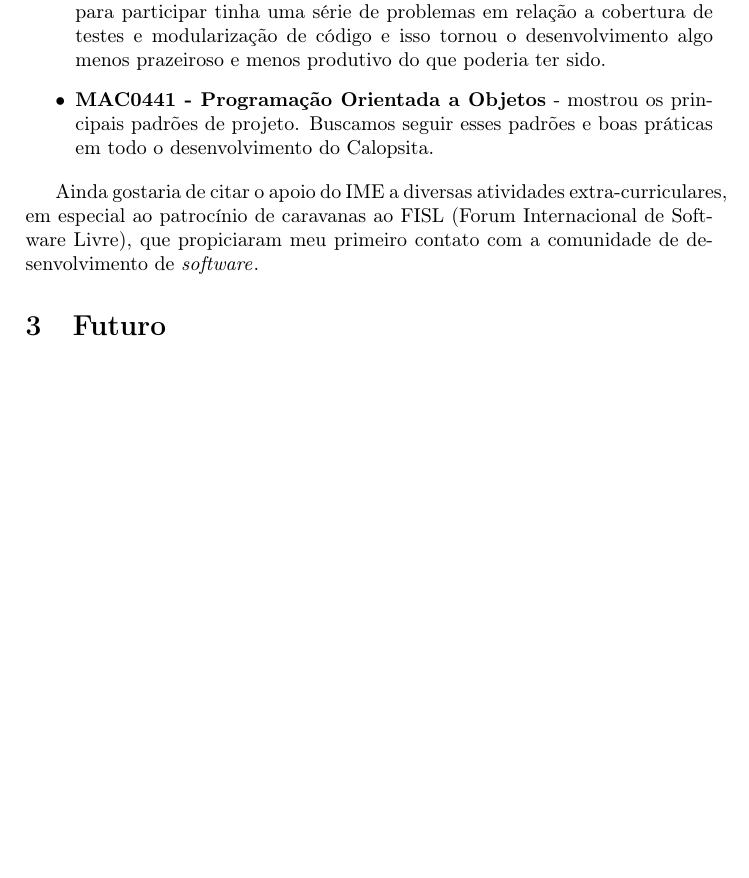
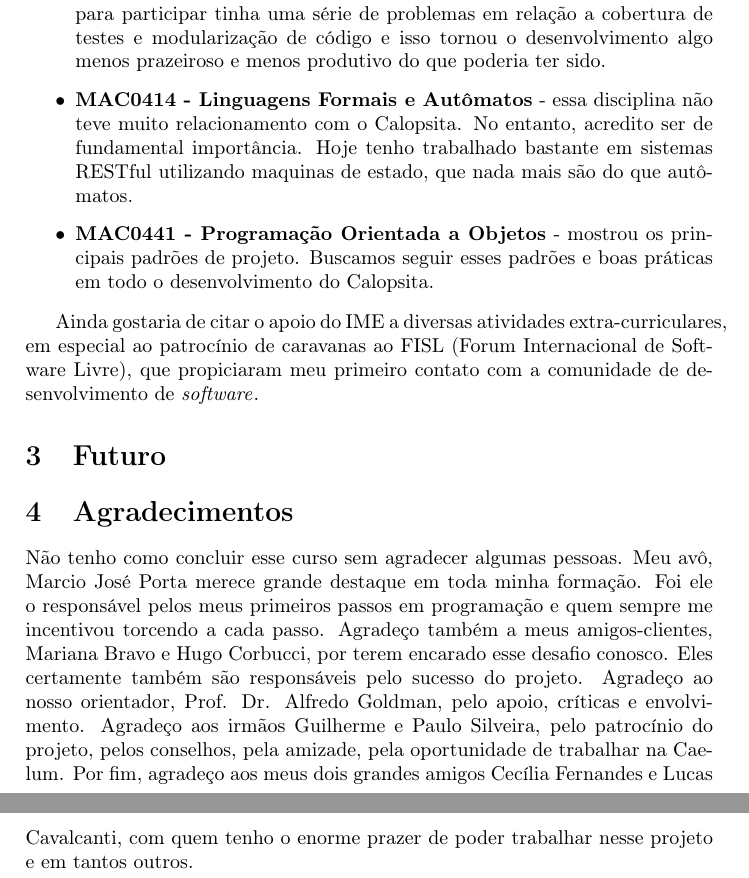
Before and after one commit to caelum/calopsita-monografia, a LaTeX document (subjetivas/caue.tex): part of page 3 of 3 before the commit and two parts of pages 3 and 4 of 4 after it, the two joined at a grey line, cut so that both start at the same text, the shorter picture padded with empty space. Compiled offline with pdfLaTeX.

Commit message:
agradecimentos

```diff
--- a/subjetivas/caue.tex
+++ b/subjetivas/caue.tex
@@ -49,6 +48,7 @@ Eu diria que todas as disciplinas cursadas foram fundamentais na realização de
 	\item{\textbf{MAC0242 - Laboratório de Programação II} - primeira disciplina onde fiz um projeto mais próximo a um sistema de verdade. Fizemos um jogo e fomos responsáveis por toda a sua concepção, jogabilidade, inteligência artificial, parte gráfica. Foi quando eu percebi que já era capaz de juntar todo o conhecimento adquirido até então para programar algo completo, do início ao fim.}
 	\item{\textbf{MAC0332 - Engenharia de Software} - mostrou as principais metodologias e métodos de desenvolvimento de \software{} e o projeto que tivemos que desenvolver  foi o primeiro de que participei com uma equipe grande, cerca de 10 pessoas.}
 	\item{\textbf{MAC0342 - Laboratório de Programação Extrema} - para mim essa foi a matéria mais importante de todo o curso. Foi onde eu dei meus primeiros passos em programação orientada a testes, pareamento, métodos ágeis. Foi uma ruptura em relação ao que vinha usando no meu estágio até então (trabalhava em bancos de investimentos) e me fez abrir os olhos para novas formas de pensar. Um ponto ruim, foi que o projeto que eu escolhi para participar tinha uma série de problemas em relação a cobertura de testes e modularização de código e isso tornou o desenvolvimento algo menos prazeiroso e menos produtivo do que poderia ter sido.}
+	\item{\textbf{MAC0414 - Linguagens Formais e Autômatos} - essa disciplina não teve muito relacionamento com o \calopsita{}. No entanto, acredito ser de fundamental importância. Hoje tenho trabalhado bastante em sistemas RESTful utilizando maquinas de estado, que nada mais são do que autômatos.}
 	\item{\textbf{MAC0441 - Programação Orientada a Objetos} - mostrou os principais padrões de projeto. Buscamos seguir esses padrões e boas práticas em todo o desenvolvimento do \calopsita{}.}
 \end{itemize}
 
@@ -56,5 +56,7 @@ Ainda gostaria de citar o apoio do IME a diversas atividades extra-curriculares,
 
 \section{Futuro}
 
+\section{Agradecimentos}
+Não tenho como concluir esse curso sem agradecer algumas pessoas. Meu avô, Marcio José Porta merece grande destaque em toda minha formação. Foi ele o responsável pelos meus primeiros passos em programação e quem sempre me incentivou torcendo a cada passo. Agradeço também a meus amigos-clientes, Mariana Bravo e Hugo Corbucci, por terem encarado esse desafio conosco. Eles certamente também são responsáveis pelo sucesso do projeto. Agradeço ao nosso orientador, Prof. Dr. Alfredo Goldman, pelo apoio, críticas e envolvimento. Agradeço aos irmãos Guilherme e Paulo Silveira, pelo patrocínio do projeto, pelos conselhos, pela amizade, pela oportunidade de trabalhar na Caelum. Por fim, agradeço aos meus dois grandes amigos Cecília Fernandes e Lucas Cavalcanti, com quem tenho o enorme prazer de poder trabalhar nesse projeto e em tantos outros.
 
 \end{document}
```
Also changed, not shown: subjetivas/caue.tex (3 more changed lines).
